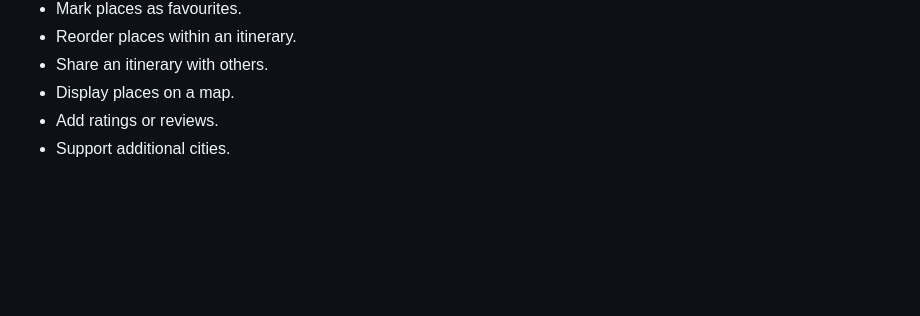
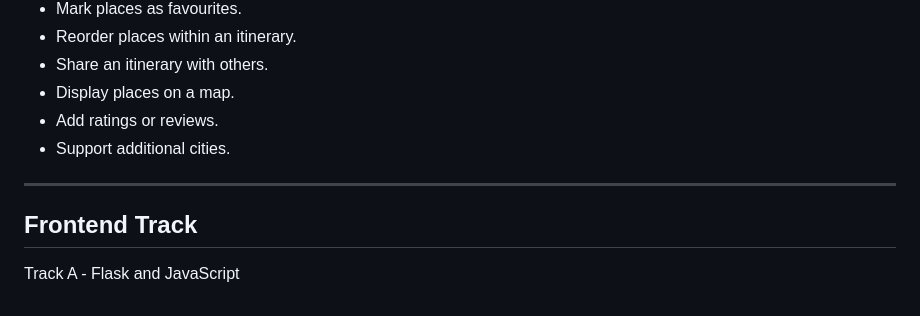
Before and after one commit to saiabbirame/582-32W-VA, a Markdown page: planning/ProjectPlanning.md, the part around the change. Rendered like a GitHub page; blank space fills up the shorter version.

Commit message:
Add chosen frontend track

```diff
--- a/planning/ProjectPlanning.md
+++ b/planning/ProjectPlanning.md
@@ -93,3 +93,7 @@ To keep the project achievable within the five-week timeline, advanced features
 - Display places on a map.
 - Add ratings or reviews.
 - Support additional cities.
+
+---
+## Frontend Track
+Track A - Flask and JavaScript
```
